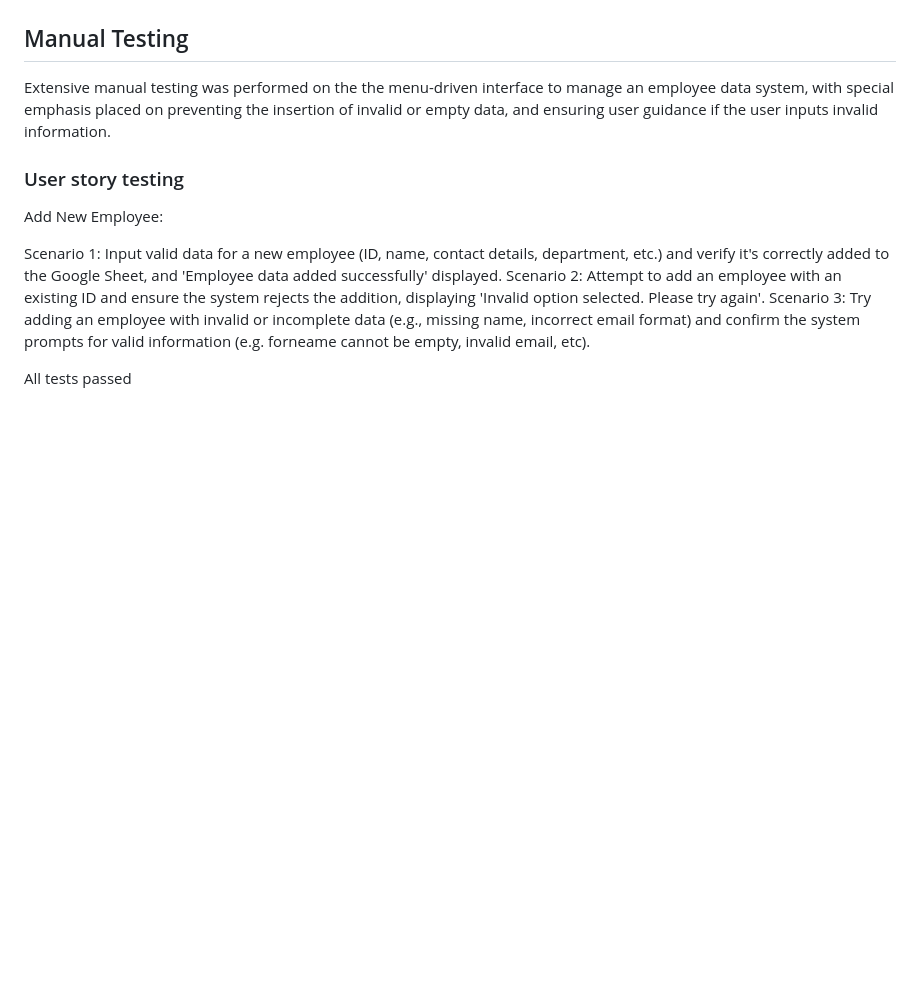
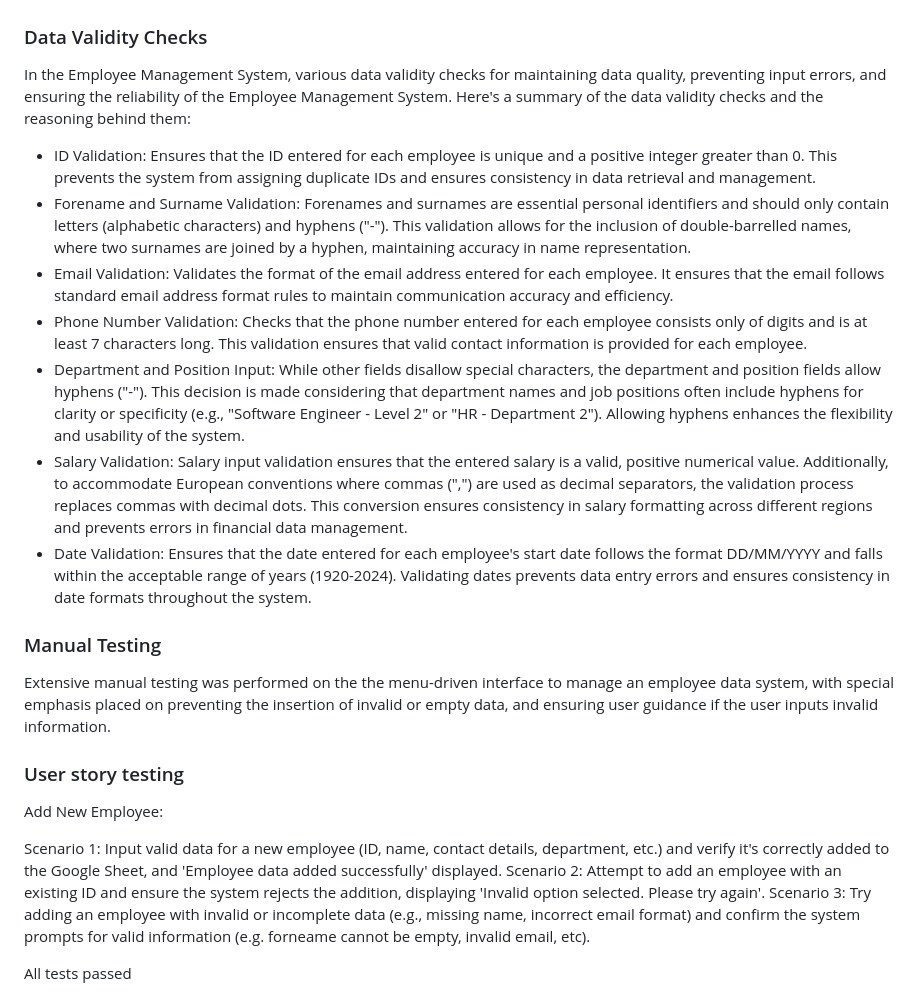
Before and after one commit to nataliatesarova/python_project3, a Markdown page: README.md, the part around the change. Rendered like a GitHub page; blank space fills up the shorter version.

Commit message:
Added data validity checks in readme

```diff
--- a/README.md
+++ b/README.md
@@ -86,7 +86,19 @@ Python
 [Code Institute Python Linter](https://pep8ci.herokuapp.com/#) - was used for validation to ensure no Python code errors.
 ![CIlinter](readme-docs/images/Linter.png)
 
-## Manual Testing
+### Data Validity Checks
+
+In the Employee Management System, various data validity checks for maintaining data quality, preventing input errors, and ensuring the reliability of the Employee Management System. Here's a summary of the data validity checks and the reasoning behind them:
+* ID Validation: Ensures that the ID entered for each employee is unique and a positive integer greater than 0. This prevents the system from assigning duplicate IDs and ensures consistency in data retrieval and management.
+* Forename and Surname Validation: Forenames and surnames are essential personal identifiers and should only contain letters (alphabetic characters) and hyphens ("-"). This validation allows for the inclusion of double-barrelled names, where two surnames are joined by a hyphen, maintaining accuracy in name representation.
+* Email Validation: Validates the format of the email address entered for each employee. It ensures that the email follows standard email address format rules to maintain communication accuracy and efficiency.
+* Phone Number Validation: Checks that the phone number entered for each employee consists only of digits and is at least 7 characters long. This validation ensures that valid contact information is provided for each employee.
+* Department and Position Input: While other fields disallow special characters, the department and position fields allow hyphens ("-"). This decision is made considering that department names and job positions often include hyphens for clarity or specificity (e.g., "Software Engineer - Level 2" or "HR - Department 2"). Allowing hyphens enhances the flexibility and usability of the system.
+* Salary Validation: Salary input validation ensures that the entered salary is a valid, positive numerical value. Additionally, to accommodate European conventions where commas (",") are used as decimal separators, the validation process replaces commas with decimal dots. This conversion ensures consistency in salary formatting across different regions and prevents errors in financial data management.
+* Date Validation: Ensures that the date entered for each employee's start date follows the format DD/MM/YYYY and falls within the acceptable range of years (1920-2024). Validating dates prevents data entry errors and ensures consistency in date formats throughout the system.
+
+
+### Manual Testing
 Extensive manual testing was performed on the the menu-driven interface to manage an employee data system, with special emphasis placed on preventing the insertion of invalid or empty data, and ensuring user guidance if the user inputs invalid information.
 
 ### User story testing
```
